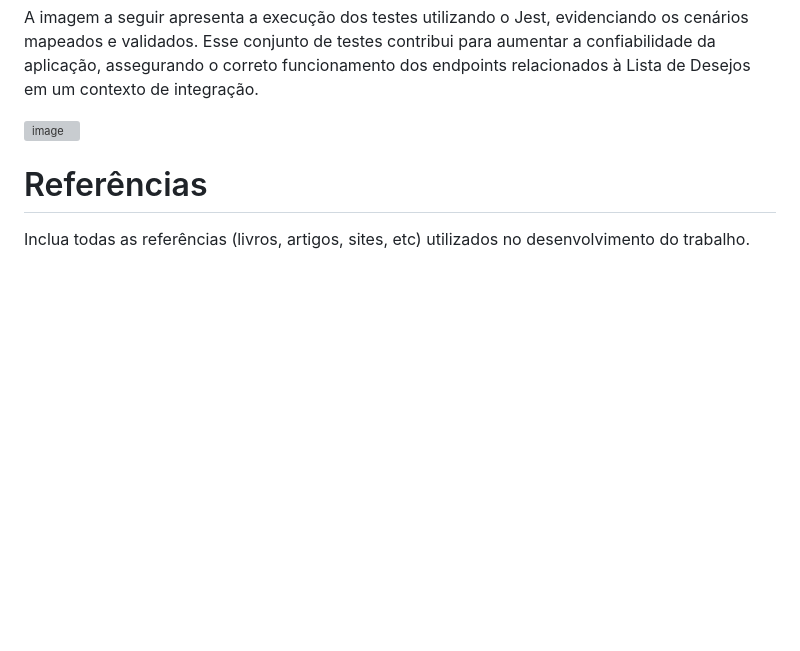
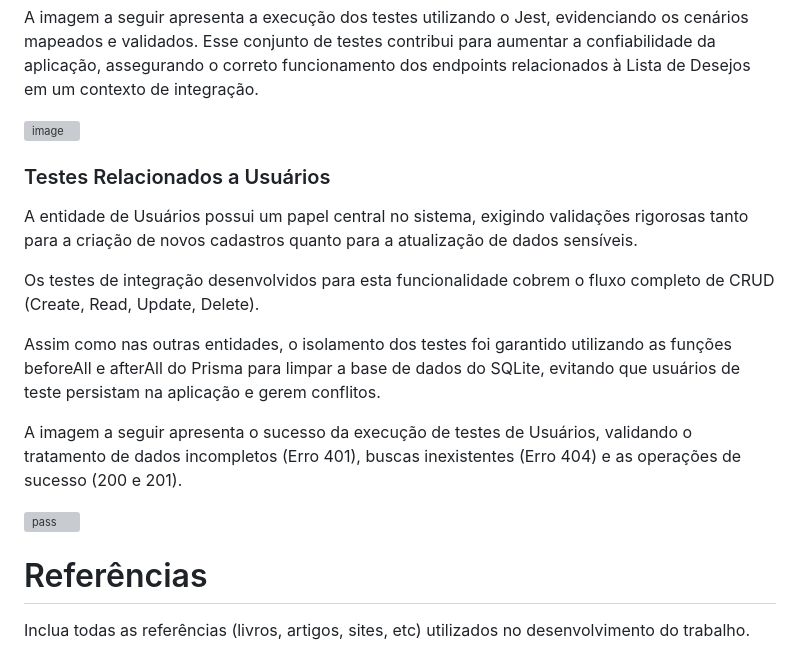
Before and after one commit to ICEI-PUC-Minas-PMV-SI/pmv-si-2026-1-pe6-t1-t1-g4-bibliotecapolaris, a Markdown page: docs/backend-apis.md, the part around the change. Rendered like a GitHub page; blank space fills up the shorter version; grey boxes are pictures that could not be loaded.

Commit message:
Update backend-apis.md (Testes Relacionados a Usuários)
update Testes Relacionados a Usuários

```diff
--- a/docs/backend-apis.md
+++ b/docs/backend-apis.md
@@ -116,6 +116,22 @@ A imagem a seguir apresenta a execução dos testes utilizando o Jest, evidencia
 
 <img width="794" height="288" alt="image" src="https://github.com/user-attachments/assets/7d4127bf-4a98-4d45-9a54-c0f55e576b20" />
 
+
+### Testes Relacionados a Usuários
+
+A entidade de Usuários possui um papel central no sistema, exigindo validações rigorosas tanto para a criação de novos cadastros quanto para a atualização de dados sensíveis.
+
+Os testes de integração desenvolvidos para esta funcionalidade cobrem o fluxo completo de CRUD (Create, Read, Update, Delete).
+
+Assim como nas outras entidades, o isolamento dos testes foi garantido utilizando as funções beforeAll e afterAll do Prisma para limpar a base de dados do SQLite, evitando que usuários de teste persistam na aplicação e gerem conflitos.
+
+A imagem a seguir apresenta o sucesso da execução de testes de Usuários, validando o tratamento de dados incompletos (Erro 401), buscas inexistentes (Erro 404) e as operações de sucesso (200 e 201).
+
+<img width="938" height="333" alt="pass" src="https://github.com/user-attachments/assets/aeac3526-57dc-46aa-9a83-fc4e43919ff8" />
+
+
+
+
 # Referências
 
 Inclua todas as referências (livros, artigos, sites, etc) utilizados no desenvolvimento do trabalho.
```
